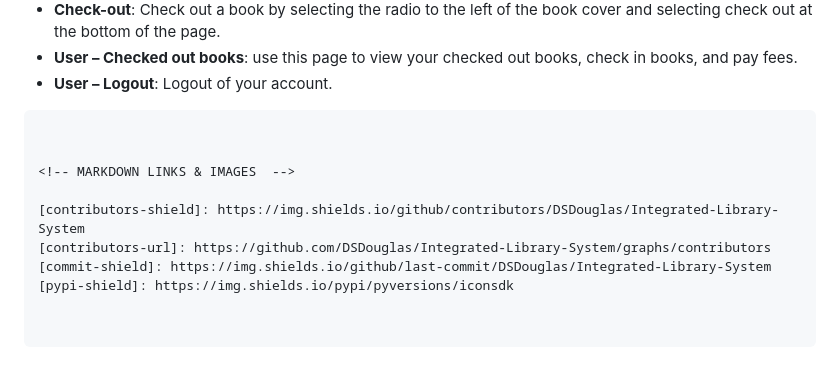
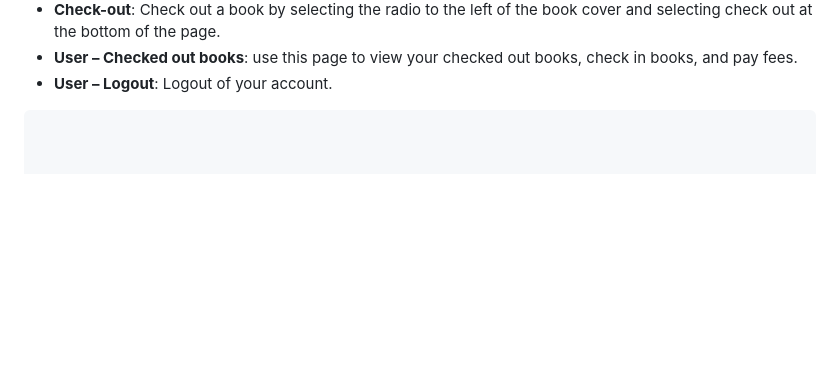
Before and after one commit to DSDouglas/Integrated-Library-System, a Markdown page: README.md, the part around the change. Rendered like a GitHub page; blank space fills up the shorter version.

Commit message:
Update README.md
Updating readme shields

````diff
--- a/README.md
+++ b/README.md
@@ -92,13 +92,5 @@ Followed by:
 [contributors-shield]: https://img.shields.io/github/contributors/DSDouglas/Integrated-Library-System
 [contributors-url]: https://github.com/DSDouglas/Integrated-Library-System/graphs/contributors
 [commit-shield]: https://img.shields.io/github/last-commit/DSDouglas/Integrated-Library-System
-[pypi-shield]: https://img.shields.io/pypi/pyversions/iconsdk
+[pypi-shield]: https://img.shields.io/badge/Python-3.9%2B-purple
 ```
-
-
-<!-- MARKDOWN LINKS & IMAGES  -->
-
-[contributors-shield]: https://img.shields.io/github/contributors/DSDouglas/Integrated-Library-System
-[contributors-url]: https://github.com/DSDouglas/Integrated-Library-System/graphs/contributors
-[commit-shield]: https://img.shields.io/github/last-commit/DSDouglas/Integrated-Library-System
-[pypi-shield]: https://img.shields.io/pypi/pyversions/iconsdk
````
